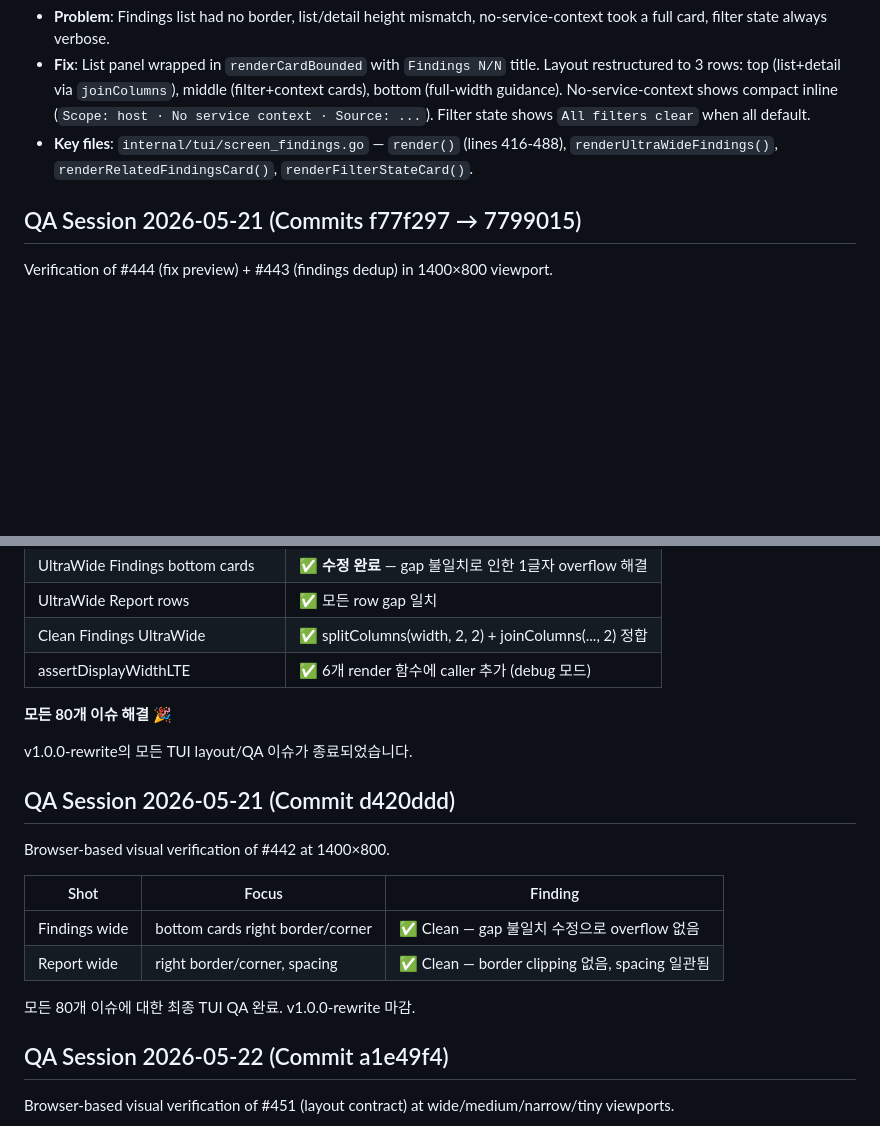
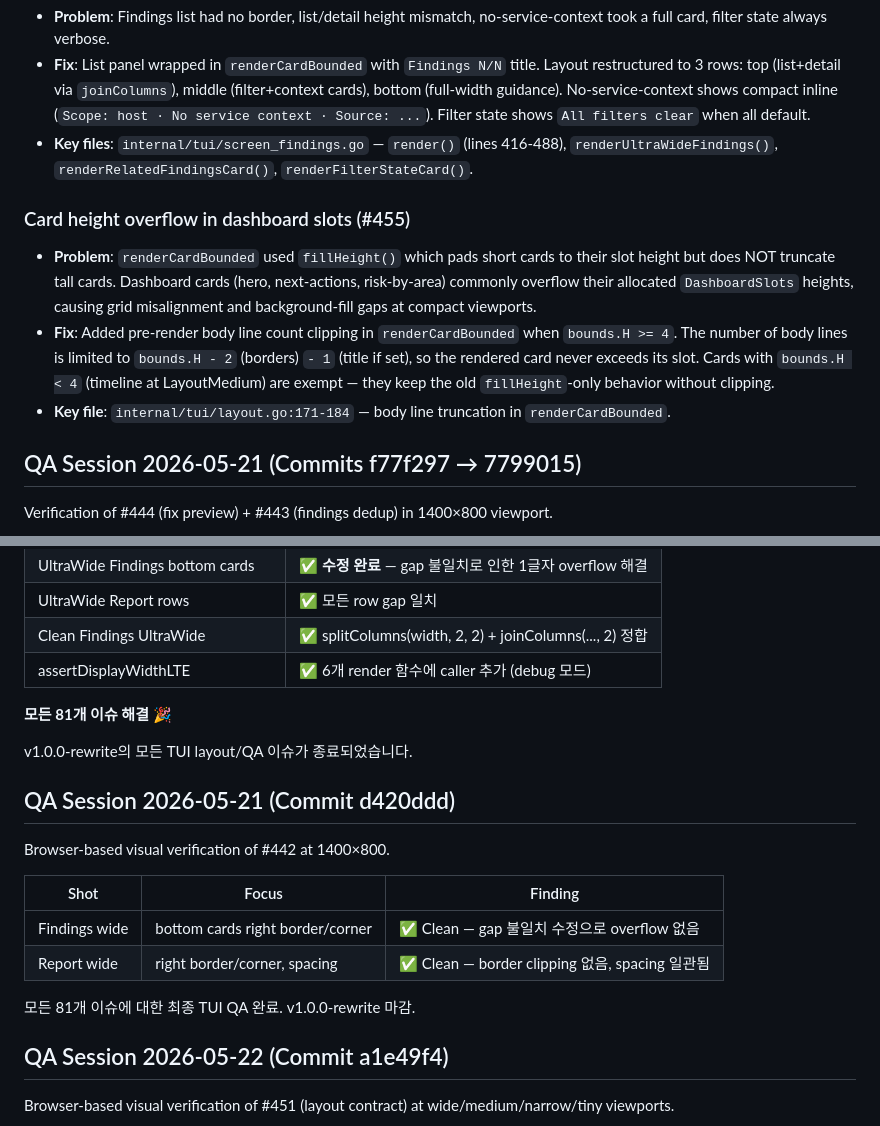
Before and after one commit to seolcu/hostveil, a Markdown page: AGENTS.md, 2 parts joined by grey strips. GitHub-like rendering; blank space fills up the shorter version.

```diff
--- a/AGENTS.md
+++ b/AGENTS.md
@@ -498,6 +508,11 @@ GOOS=linux GOARCH=arm64 go build -o hostveil-linux-arm64 ./cmd/hostveil/
 - **Fix**: List panel wrapped in `renderCardBounded` with `Findings N/N` title. Layout restructured to 3 rows: top (list+detail via `joinColumns`), middle (filter+context cards), bottom (full-width guidance). No-service-context shows compact inline (`Scope: host · No service context · Source: ...`). Filter state shows `All filters clear` when all default.
 - **Key files**: `internal/tui/screen_findings.go` — `render()` (lines 416-488), `renderUltraWideFindings()`, `renderRelatedFindingsCard()`, `renderFilterStateCard()`.
 
+### Card height overflow in dashboard slots (#455)
+- **Problem**: `renderCardBounded` used `fillHeight()` which pads short cards to their slot height but does NOT truncate tall cards. Dashboard cards (hero, next-actions, risk-by-area) commonly overflow their allocated `DashboardSlots` heights, causing grid misalignment and background-fill gaps at compact viewports.
+- **Fix**: Added pre-render body line count clipping in `renderCardBounded` when `bounds.H >= 4`. The number of body lines is limited to `bounds.H - 2` (borders) `- 1` (title if set), so the rendered card never exceeds its slot. Cards with `bounds.H < 4` (timeline at LayoutMedium) are exempt — they keep the old `fillHeight`-only behavior without clipping.
+- **Key file**: `internal/tui/layout.go:171-184` — body line truncation in `renderCardBounded`.
+
 ## QA Session 2026-05-21 (Commits f77f297 → 7799015)
 
 Verification of #444 (fix preview) + #443 (findings dedup) in 1400×800 viewport.
@@ -534,7 +549,7 @@ Verification of #442 (right border/corner clipping) — UI audit.
 | Clean Findings UltraWide | ✅ splitColumns(width, 2, 2) + joinColumns(..., 2) 정합 |
 | assertDisplayWidthLTE | ✅ 6개 render 함수에 caller 추가 (debug 모드) |
 
-**모든 80개 이슈 해결** 🎉
+**모든 81개 이슈 해결** 🎉
 
 v1.0.0-rewrite의 모든 TUI layout/QA 이슈가 종료되었습니다.
 
@@ -547,7 +562,7 @@ Browser-based visual verification of #442 at 1400×800.
 | Findings wide | bottom cards right border/corner | ✅ Clean — gap 불일치 수정으로 overflow 없음 |
 | Report wide | right border/corner, spacing | ✅ Clean — border clipping 없음, spacing 일관됨 |
 
-모든 80개 이슈에 대한 최종 TUI QA 완료. v1.0.0-rewrite 마감.
+모든 81개 이슈에 대한 최종 TUI QA 완료. v1.0.0-rewrite 마감.
 
 ## QA Session 2026-05-22 (Commit a1e49f4)
 
```
Also changed, not shown: other parts of AGENTS.md (+30 -0 lines).
